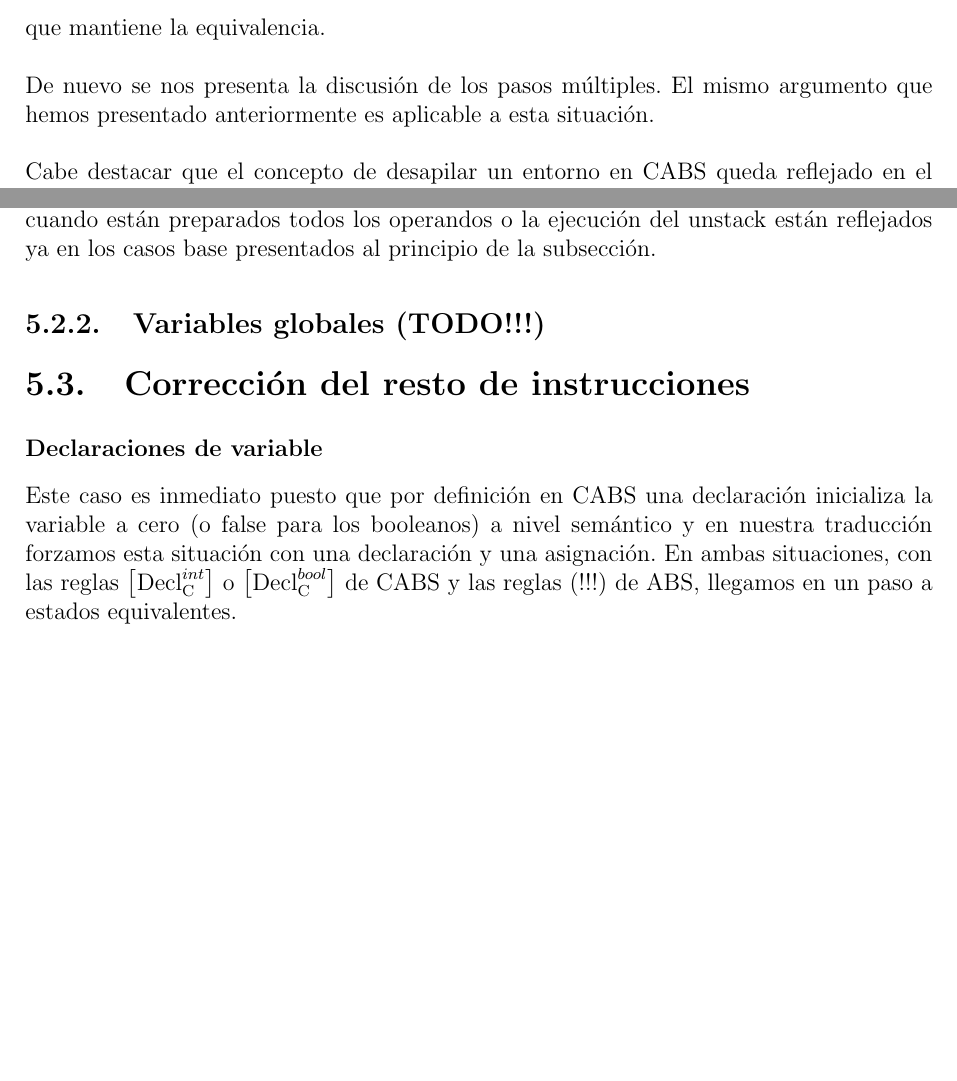
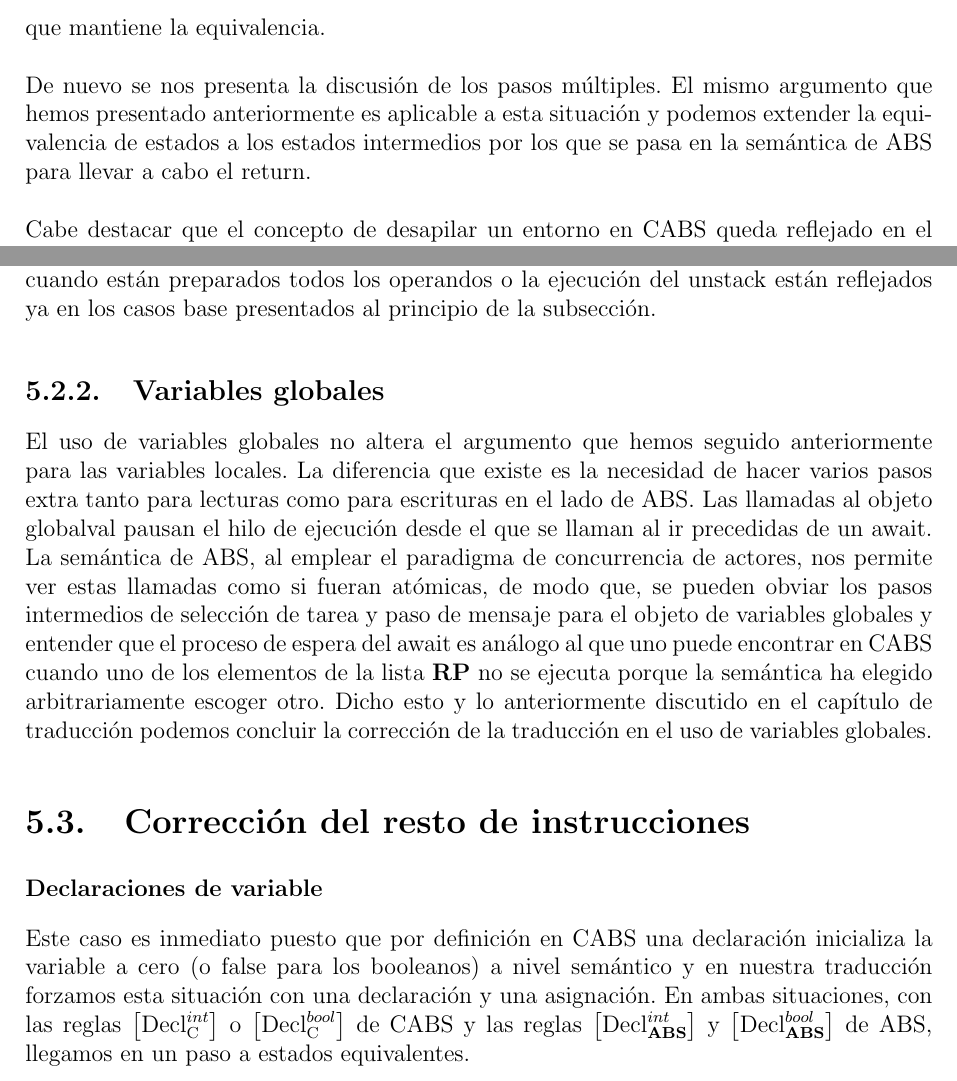
Before and after one commit to MaSteve/CABS-Memoria, a LaTeX book (tfg.tex, which reads soundness.tex): two parts of pages 44 and 46 of 61, joined at a grey line, cut so that both start at the same text, the shorter picture padded with empty space. Compiled offline with pdfLaTeX.

Commit message:
Revisión en corrección

```diff
--- a/soundness.tex
+++ b/soundness.tex
@@ -75,7 +77,7 @@ Desde este estado se puede aplicar la regla del $await$ que permite recoger el v
 
 que mantiene la equivalencia.\\
 
-De nuevo se nos presenta la discusión de los pasos múltiples. El mismo argumento que hemos presentado anteriormente es aplicable a esta situación.\\
+De nuevo se nos presenta la discusión de los pasos múltiples. El mismo argumento que hemos presentado anteriormente es aplicable a esta situación y podemos extender la equivalencia de estados a los estados intermedios por los que se pasa en la semántica de ABS para llevar a cabo el return.\\
 
 Cabe destacar que el concepto de desapilar un entorno en CABS queda reflejado en el hecho de que el objeto con el ámbito superior no vuelve a ser usado y queda vacío de tareas.
 
@@ -117,12 +119,14 @@ Podemos considerar la llamada a una función con argumentos o la instrucción un
 
 El proceder con estos es identico en el sentido de aplicar la hipótesis de inducción con las subexpresiones y componer de nuevo con el operador. La llamada final a la función cuando están preparados todos los operandos o la ejecución del unstack están reflejados ya en los casos base presentados al principio de la subsección.
 
-\subsection{Variables globales (TODO!!!)}
+\subsection{Variables globales}
+
+El uso de variables globales no altera el argumento que hemos seguido anteriormente para las variables locales. La diferencia que existe es la necesidad de hacer varios pasos extra tanto para lecturas como para escrituras en el lado de ABS. Las llamadas al objeto globalval pausan el hilo de ejecución desde el que se llaman al ir precedidas de un await. La semántica de ABS, al emplear el paradigma de concurrencia de actores, nos permite ver estas llamadas como si fueran atómicas, de modo que, se pueden obviar los pasos intermedios de selección de tarea y paso de mensaje para el objeto de variables globales y entender que el proceso de espera del await es análogo al que uno puede encontrar en CABS cuando uno de los elementos de la lista $\RP$ no se ejecuta porque la semántica ha elegido arbitrariamente escoger otro. Dicho esto y lo anteriormente discutido en el capítulo de traducción podemos concluir la corrección de la traducción en el uso de variables globales.
 
 \section{Corrección del resto de instrucciones}
 
 \subsubsection{Declaraciones de variable}
-Este caso es inmediato puesto que por definición en CABS una declaración inicializa la variable a cero (o false para los booleanos) a nivel semántico y en nuestra traducción forzamos esta situación con una declaración y una asignación. En ambas situaciones, con las reglas $\declic$ o $\declbc$ de CABS y las reglas (!!!) de ABS, llegamos en un paso a estados equivalentes.
+Este caso es inmediato puesto que por definición en CABS una declaración inicializa la variable a cero (o false para los booleanos) a nivel semántico y en nuestra traducción forzamos esta situación con una declaración y una asignación. En ambas situaciones, con las reglas $\declic$ o $\declbc$ de CABS y las reglas $\decla$ y $\declb$ de ABS, llegamos en un paso a estados equivalentes.
 
 \subsubsection{Caso if}
 El if vuelve a presentar una situación similar a la que hemos tenido con las expresiones aritméticas y la que hemos omitido para las expresiones booleanas.\\
```
Also changed, not shown: implementation.tex (+1 -1 lines), tfg.pdf, soundness.tex (8 more changed lines).
